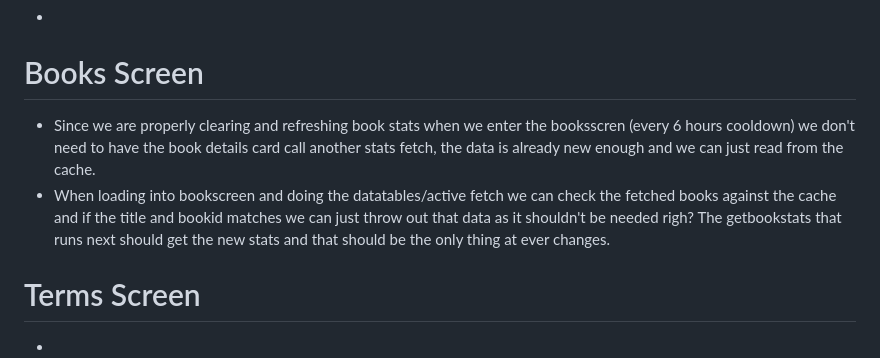
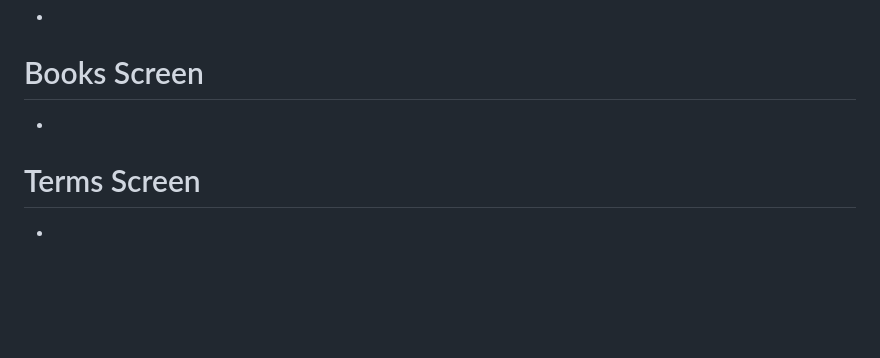
Before and after one commit to schlick7/LuteForMobile, a Markdown page: docs/stuff.md, the part around the change. Rendered like a GitHub page; blank space fills up the shorter version.

```diff
--- a/docs/stuff.md
+++ b/docs/stuff.md
@@ -55,8 +55,7 @@ The auto backups are triggering constantly instead of the server doing it on its
 -
 
 # Books Screen
-- Since we are properly clearing and refreshing book stats when we enter the booksscren (every 6 hours cooldown)  we don't need to have the book details card call another stats fetch, the data is already new enough and we can just read from the cache.
-- When loading into bookscreen and doing the datatables/active fetch we can check the fetched books against the cache and if the title and bookid matches we can just throw out that data as it shouldn't be needed righ? The getbookstats that runs next should get the new stats and that should be the only thing at ever changes.
+-
 
 # Terms Screen
 -
```
